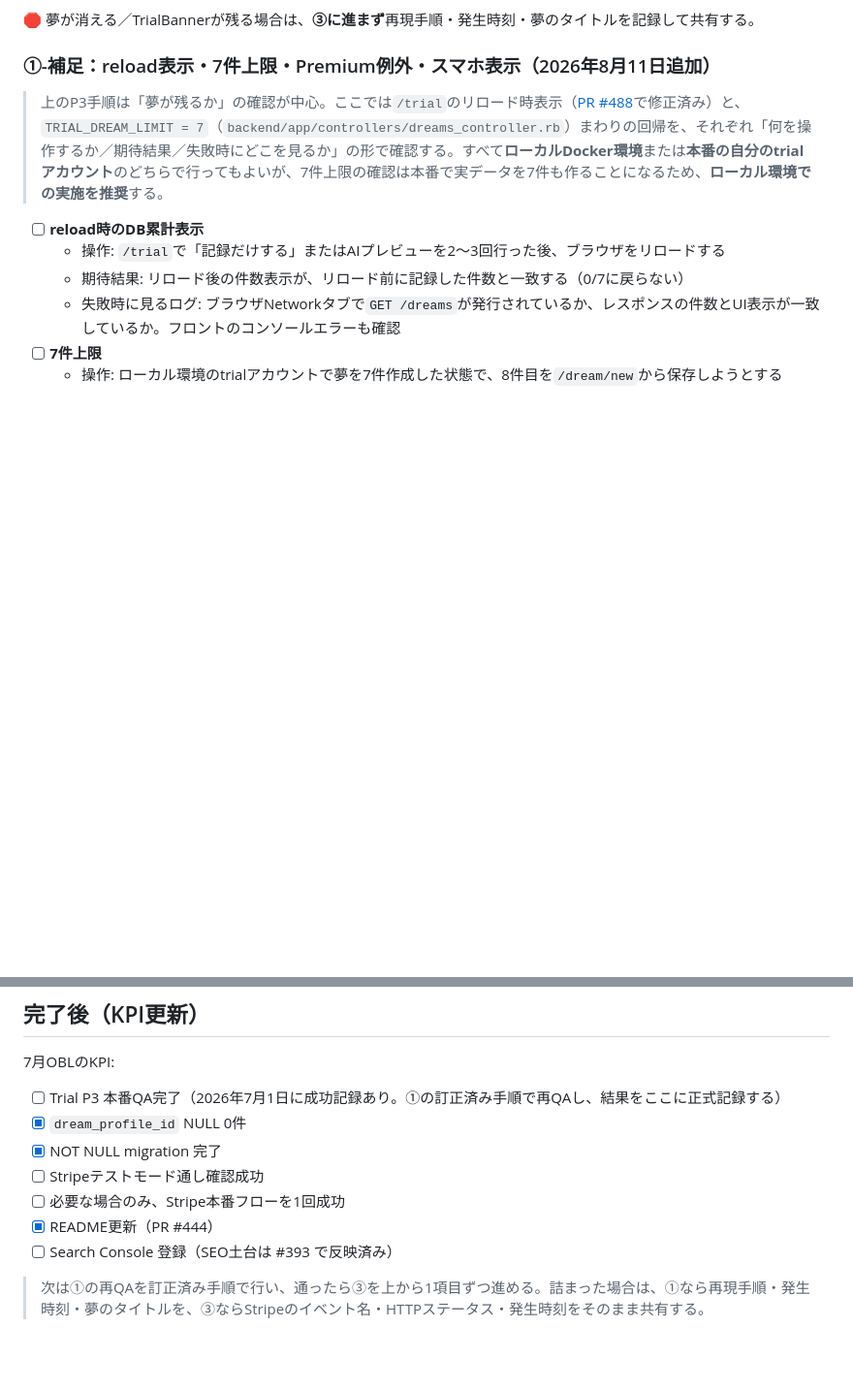
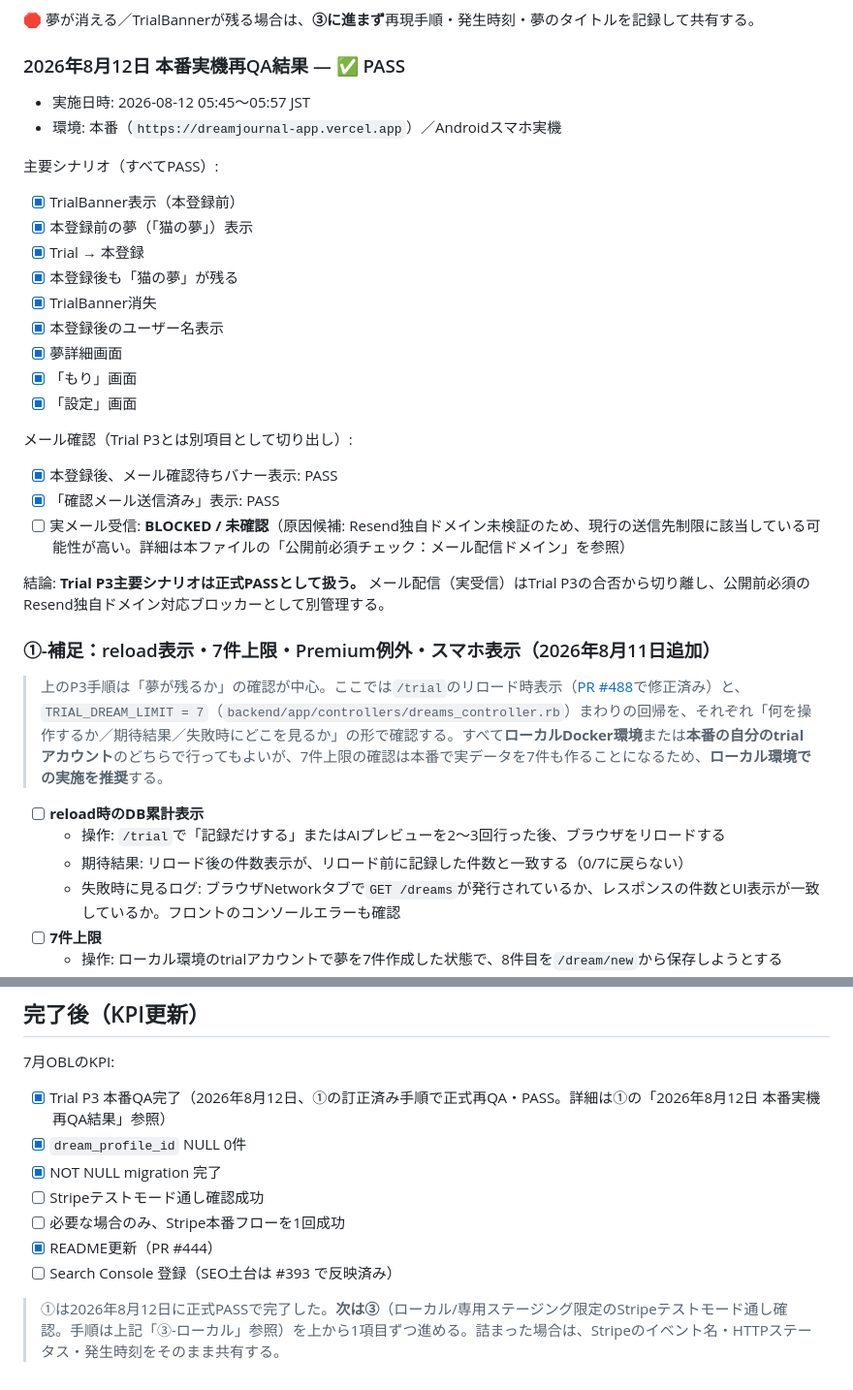
Before and after one commit to isekaisaru/dreamjournal-app, a Markdown page: docs/2026-07-guard-must-runbook.md, 2 parts joined by grey strips. Shown at 97% size. Rendered like a GitHub page; blank space fills up the shorter version.

Commit message:
docs: Trial P3を正式な本番実機再QA PASSとして記録 (#497)
* docs: Trial P3を正式な本番実機再QA PASSとして記録

2026-08-12 05:45〜05:57 JST、Android実機で本番URLの訂正済み手順を実施。
TrialBanner表示・DB保存夢の表示・本登録・本登録後も夢が残る・
TrialBanner消失・ユーザー名表示・夢詳細/もり/設定画面、すべてPASS。

メール確認は「確認メール送信済み」表示までPASSだが実メール受信は
BLOCKED（Resend独自ドメイン未検証による送信先制限の可能性）。
Trial P3の合否からは切り離し、公開前必須のメール配信ブロッカーとして
別管理する。

コード変更なし。

Co-Authored-By: Claude Sonnet 5 <noreply@anthropic.com>

* docs: Codexレビュー対応 - ファイル末尾の「次は①再QA」を修正し忘れていた箇所を修正

冒頭サマリ・進捗表・①セクションは更新したが、ファイル末尾のKPI後の
「次は①の再QAを...」という運用者向けフッターを見落としていた。
①は完了済みのため、次のアクションを③（ローカルStripe通し確認）に修正。

Co-Authored-By: Claude Sonnet 5 <noreply@anthropic.com>

---------

Co-authored-by: Claude Sonnet 5 <noreply@anthropic.com>

```diff
--- a/docs/2026-07-guard-must-runbook.md
+++ b/docs/2026-07-guard-must-runbook.md
@@ -58,6 +58,29 @@
 - [ ] （軽い回帰）ホーム→もり→マイ夢→設定 が開けること
 
 🛑 夢が消える／TrialBannerが残る場合は、**③に進まず**再現手順・発生時刻・夢のタイトルを記録して共有する。
+
+### 2026年8月12日 本番実機再QA結果 — ✅ PASS
+
+- 実施日時: 2026-08-12 05:45〜05:57 JST
+- 環境: 本番（`https://dreamjournal-app.vercel.app`）／Androidスマホ実機
+
+主要シナリオ（すべてPASS）:
+- [x] TrialBanner表示（本登録前）
+- [x] 本登録前の夢（「猫の夢」）表示
+- [x] Trial → 本登録
+- [x] 本登録後も「猫の夢」が残る
+- [x] TrialBanner消失
+- [x] 本登録後のユーザー名表示
+- [x] 夢詳細画面
+- [x] 「もり」画面
+- [x] 「設定」画面
+
+メール確認（Trial P3とは別項目として切り出し）:
+- [x] 本登録後、メール確認待ちバナー表示: PASS
+- [x] 「確認メール送信済み」表示: PASS
+- [ ] 実メール受信: **BLOCKED / 未確認**（原因候補: Resend独自ドメイン未検証のため、現行の送信先制限に該当している可能性が高い。詳細は本ファイルの「公開前必須チェック：メール配信ドメイン」を参照）
+
+結論: **Trial P3主要シナリオは正式PASSとして扱う。** メール配信（実受信）はTrial P3の合否から切り離し、公開前必須のResend独自ドメイン対応ブロッカーとして別管理する。
 
 ### ①-補足：reload表示・7件上限・Premium例外・スマホ表示（2026年8月11日追加）
 
@@ -183,7 +206,7 @@ bundle exec rails runner 'puts "NULL dreams = #{Dream.where(dream_profile_id: ni
 ## 完了後（KPI更新）
 
 7月OBLのKPI:
-- [ ] Trial P3 本番QA完了（2026年7月1日に成功記録あり。①の訂正済み手順で再QAし、結果をここに正式記録する）
+- [x] Trial P3 本番QA完了（2026年8月12日、①の訂正済み手順で正式再QA・PASS。詳細は①の「2026年8月12日 本番実機再QA結果」参照）
 - [x] `dream_profile_id` NULL 0件
 - [x] NOT NULL migration 完了
 - [ ] Stripeテストモード通し確認成功
@@ -191,4 +214,4 @@ bundle exec rails runner 'puts "NULL dreams = #{Dream.where(dream_profile_id: ni
 - [x] README更新（PR #444）
 - [ ] Search Console 登録（SEO土台は #393 で反映済み）
 
-> 次は①の再QAを訂正済み手順で行い、通ったら③を上から1項目ずつ進める。詰まった場合は、①なら再現手順・発生時刻・夢のタイトルを、③ならStripeのイベント名・HTTPステータス・発生時刻をそのまま共有する。
+> ①は2026年8月12日に正式PASSで完了した。**次は③**（ローカル/専用ステージング限定のStripeテストモード通し確認。手順は上記「③-ローカル」参照）を上から1項目ずつ進める。詰まった場合は、Stripeのイベント名・HTTPステータス・発生時刻をそのまま共有する。
```
Also changed, not shown: other parts of docs/2026-07-guard-must-runbook.md (+4 -4 lines).
